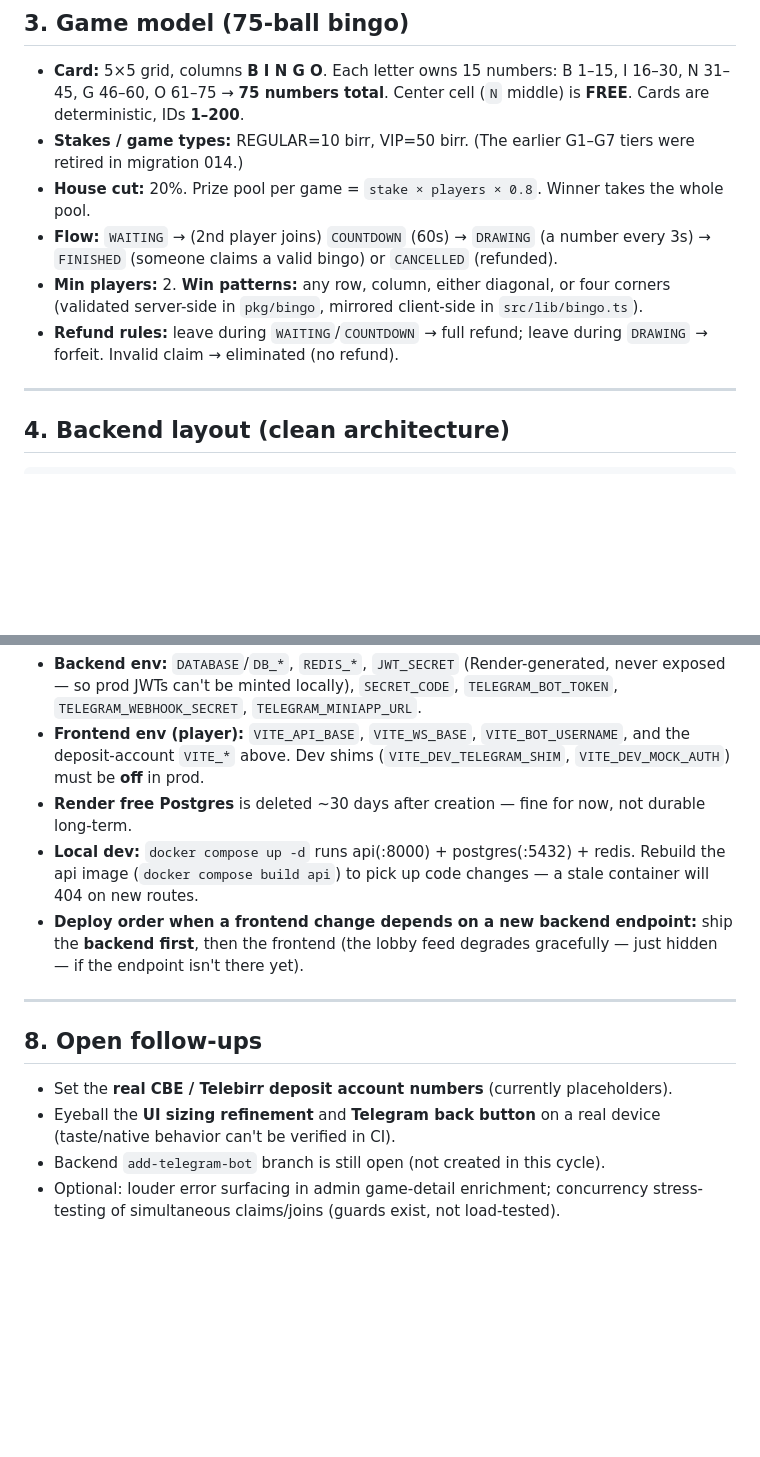
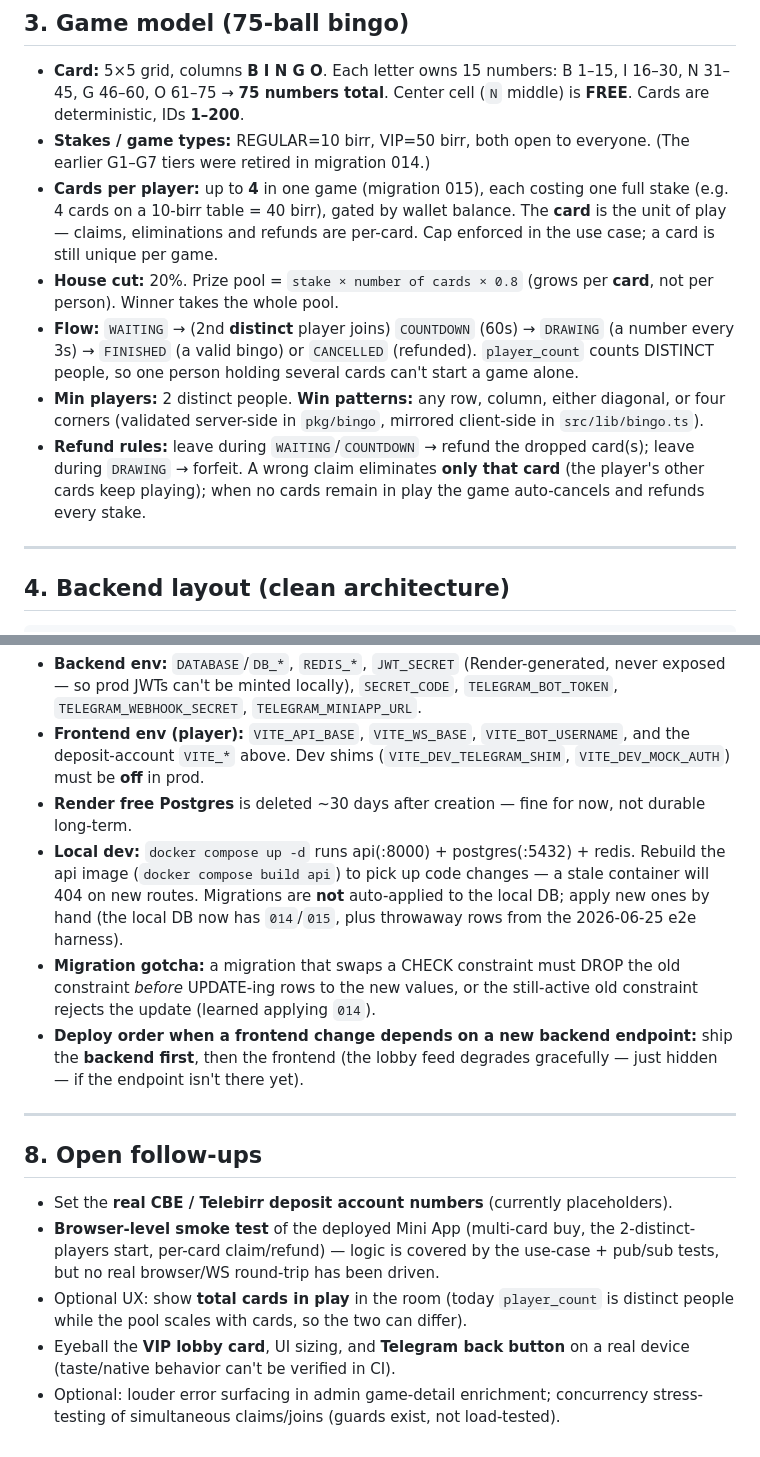
Before and after one commit to yohannes-mengistie/bingo-backend, a Markdown page: PROJECT_CONTEXT.md, 2 parts joined by grey strips. Drawn GitHub-style; blank space fills up the shorter version.

```diff
--- a/PROJECT_CONTEXT.md
+++ b/PROJECT_CONTEXT.md
@@ -46,18 +46,25 @@ Both frontends are React + Vite + TypeScript + Tailwind. The player app uses
 - **Card:** 5×5 grid, columns **B I N G O**. Each letter owns 15 numbers:
   B 1–15, I 16–30, N 31–45, G 46–60, O 61–75 → **75 numbers total**. Center
   cell (`N` middle) is **FREE**. Cards are deterministic, IDs **1–200**.
-- **Stakes / game types:** REGULAR=10 birr, VIP=50 birr. (The earlier G1–G7
-  tiers were retired in migration 014.)
-- **House cut:** 20%. Prize pool per game = `stake × players × 0.8`. Winner takes
-  the whole pool.
-- **Flow:** `WAITING` → (2nd player joins) `COUNTDOWN` (60s) → `DRAWING`
-  (a number every 3s) → `FINISHED` (someone claims a valid bingo) or
-  `CANCELLED` (refunded).
-- **Min players:** 2. **Win patterns:** any row, column, either diagonal, or
-  four corners (validated server-side in `pkg/bingo`, mirrored client-side in
-  `src/lib/bingo.ts`).
-- **Refund rules:** leave during `WAITING`/`COUNTDOWN` → full refund; leave
-  during `DRAWING` → forfeit. Invalid claim → eliminated (no refund).
+- **Stakes / game types:** REGULAR=10 birr, VIP=50 birr, both open to everyone.
+  (The earlier G1–G7 tiers were retired in migration 014.)
+- **Cards per player:** up to **4** in one game (migration 015), each costing one
+  full stake (e.g. 4 cards on a 10-birr table = 40 birr), gated by wallet
+  balance. The **card** is the unit of play — claims, eliminations and refunds
+  are per-card. Cap enforced in the use case; a card is still unique per game.
+- **House cut:** 20%. Prize pool = `stake × number of cards × 0.8` (grows per
+  **card**, not per person). Winner takes the whole pool.
+- **Flow:** `WAITING` → (2nd **distinct** player joins) `COUNTDOWN` (60s) →
+  `DRAWING` (a number every 3s) → `FINISHED` (a valid bingo) or `CANCELLED`
+  (refunded). `player_count` counts DISTINCT people, so one person holding
+  several cards can't start a game alone.
+- **Min players:** 2 distinct people. **Win patterns:** any row, column, either
+  diagonal, or four corners (validated server-side in `pkg/bingo`, mirrored
+  client-side in `src/lib/bingo.ts`).
+- **Refund rules:** leave during `WAITING`/`COUNTDOWN` → refund the dropped
+  card(s); leave during `DRAWING` → forfeit. A wrong claim eliminates **only
+  that card** (the player's other cards keep playing); when no cards remain in
+  play the game auto-cancels and refunds every stake.
 
 ---
 
@@ -164,7 +211,12 @@ all green**. (One blank-names failure was local schema drift — migration
   not durable long-term.
 - **Local dev:** `docker compose up -d` runs api(:8000) + postgres(:5432) +
   redis. Rebuild the api image (`docker compose build api`) to pick up code
-  changes — a stale container will 404 on new routes.
+  changes — a stale container will 404 on new routes. Migrations are **not**
+  auto-applied to the local DB; apply new ones by hand (the local DB now has
+  `014`/`015`, plus throwaway rows from the 2026-06-25 e2e harness).
+- **Migration gotcha:** a migration that swaps a CHECK constraint must DROP the
+  old constraint *before* UPDATE-ing rows to the new values, or the still-active
+  old constraint rejects the update (learned applying `014`).
 - **Deploy order when a frontend change depends on a new backend endpoint:**
   ship the **backend first**, then the frontend (the lobby feed degrades
   gracefully — just hidden — if the endpoint isn't there yet).
@@ -174,8 +226,12 @@ all green**. (One blank-names failure was local schema drift — migration
 ## 8. Open follow-ups
 
 - Set the **real CBE / Telebirr deposit account numbers** (currently placeholders).
-- Eyeball the **UI sizing refinement** and **Telegram back button** on a real
-  device (taste/native behavior can't be verified in CI).
-- Backend `add-telegram-bot` branch is still open (not created in this cycle).
+- **Browser-level smoke test** of the deployed Mini App (multi-card buy, the
+  2-distinct-players start, per-card claim/refund) — logic is covered by the
+  use-case + pub/sub tests, but no real browser/WS round-trip has been driven.
+- Optional UX: show **total cards in play** in the room (today `player_count` is
+  distinct people while the pool scales with cards, so the two can differ).
+- Eyeball the **VIP lobby card**, UI sizing, and **Telegram back button** on a
+  real device (taste/native behavior can't be verified in CI).
 - Optional: louder error surfacing in admin game-detail enrichment; concurrency
   stress-testing of simultaneous claims/joins (guards exist, not load-tested).
```
Also changed, not shown: other parts of PROJECT_CONTEXT.md (+50 -10 lines).
